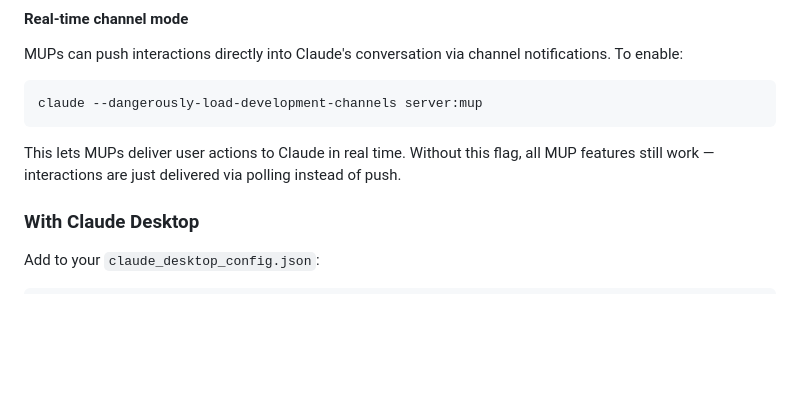
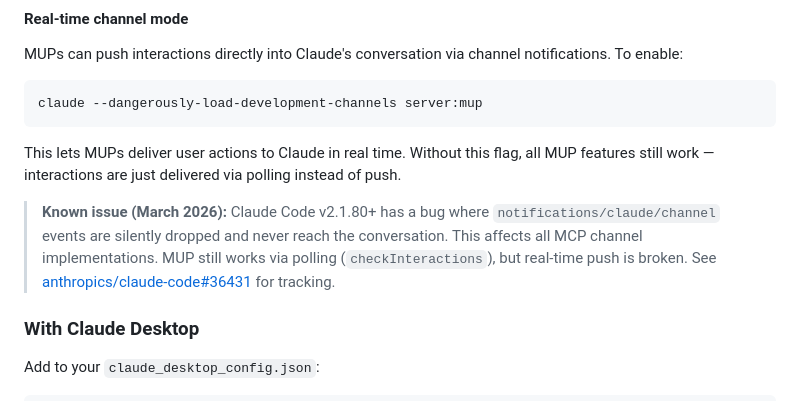
Before and after one commit to Ricky610329/mup, a Markdown page: README.md, the part around the change. GitHub-like rendering; blank space fills up the shorter version.

```diff
--- a/README.md
+++ b/README.md
@@ -104,6 +104,8 @@ claude --dangerously-load-development-channels server:mup
 
 This lets MUPs deliver user actions to Claude in real time. Without this flag, all MUP features still work — interactions are just delivered via polling instead of push.
 
+> **Known issue (March 2026):** Claude Code v2.1.80+ has a bug where `notifications/claude/channel` events are silently dropped and never reach the conversation. This affects all MCP channel implementations. MUP still works via polling (`checkInteractions`), but real-time push is broken. See [anthropics/claude-code#36431](https://github.com/anthropics/claude-code/issues/36431) for tracking.
+
 ### With Claude Desktop
 
 Add to your `claude_desktop_config.json`:
```
Also changed, not shown: README.zh-TW.md (+2 -0 lines).
